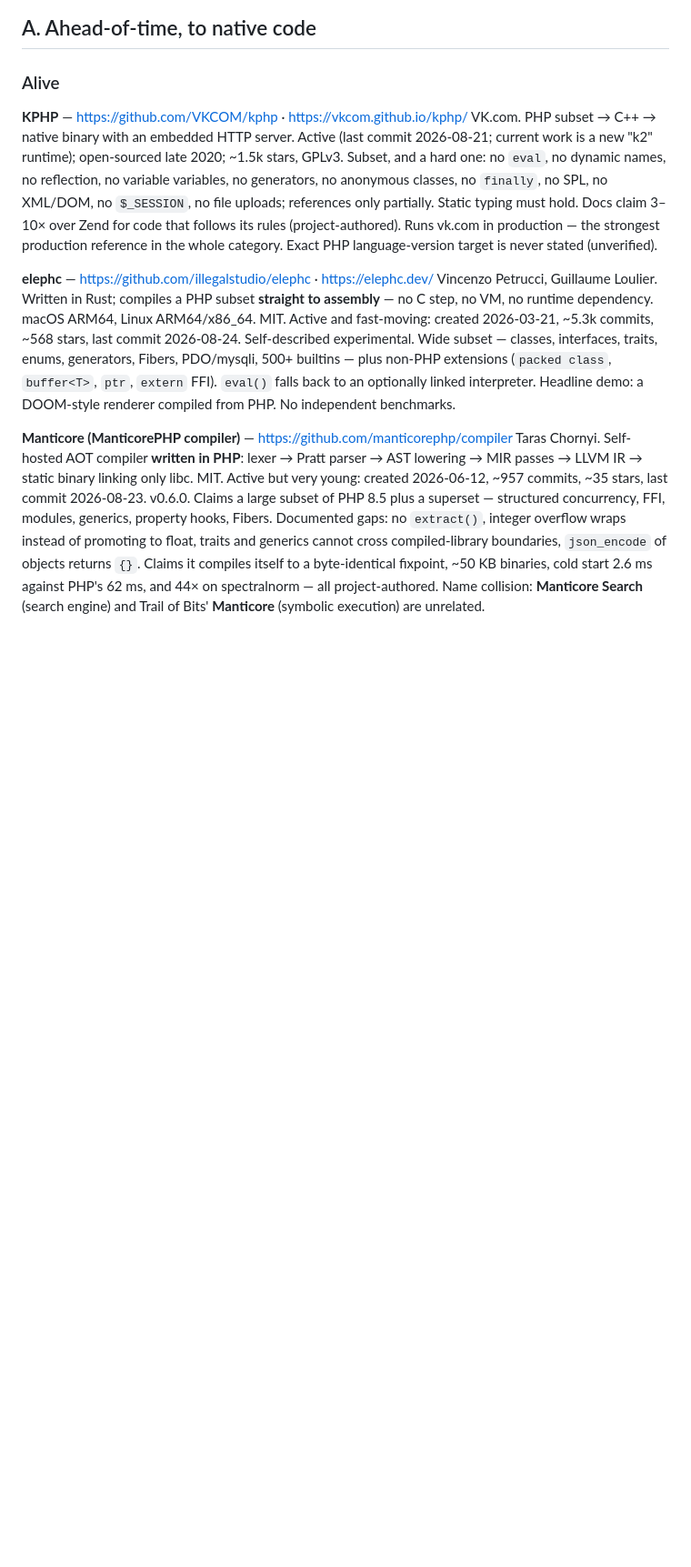
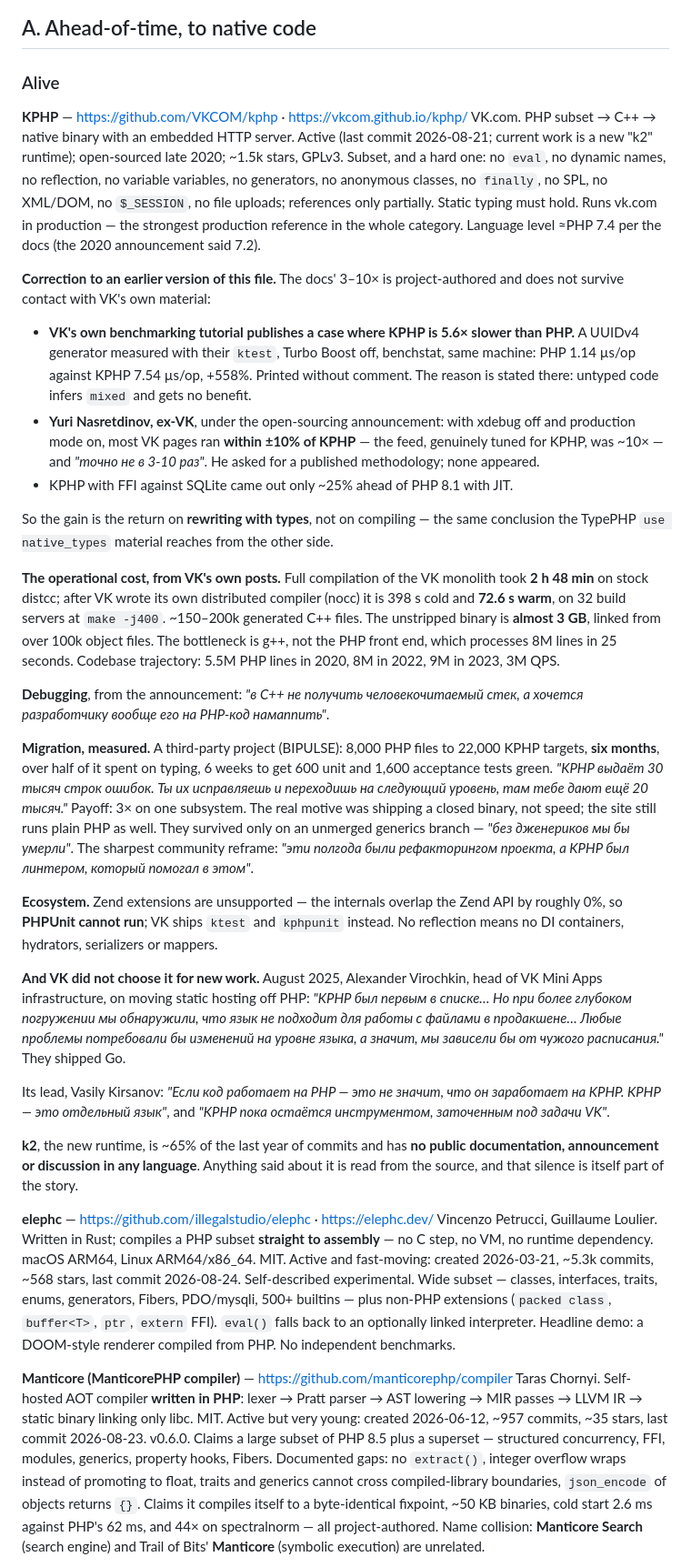
Before and after one commit to EdmondDantes/php-compilation-talk, a Markdown page: dev/research/php-compilers.md, the part around the change. Shown at 91% size. Drawn GitHub-style; blank space fills up the shorter version.

Commit message:
Correct the KPHP entry: the 3-10x does not survive VK's own sources
VK's own tutorial prints a case where KPHP is 5.6x slower than PHP on
untyped code, and an ex-VK engineer measured most real pages within 10%
of PHP. The gain is the return on rewriting with types, not on compiling.
Adds the operational cost with figures, the six-month migration case, and
the 2025 decision by VK itself to ship Go rather than depend on someone
else's release schedule.

```diff
--- a/dev/research/php-compilers.md
+++ b/dev/research/php-compilers.md
@@ -39,10 +39,71 @@ Subset, and a hard one: no `eval`, no dynamic names, no reflection, no
 variable variables, no generators, no anonymous classes, no `finally`,
 no SPL, no XML/DOM, no `$_SESSION`, no file uploads; references only
 partially. Static typing must hold.
-Docs claim 3–10× over Zend for code that follows its rules
-(project-authored). Runs vk.com in production — the strongest production
-reference in the whole category. Exact PHP language-version target is
-never stated (unverified).
+Runs vk.com in production — the strongest production reference in the
+whole category. Language level ≈PHP 7.4 per the docs (the 2020
+announcement said 7.2).
+
+**Correction to an earlier version of this file.** The docs' 3–10× is
+project-authored and does not survive contact with VK's own material:
+
+- **VK's own benchmarking tutorial publishes a case where KPHP is 5.6×
+  slower than PHP.** A UUIDv4 generator measured with their `ktest`,
+  Turbo Boost off, benchstat, same machine: PHP 1.14 µs/op against KPHP
+  7.54 µs/op, +558%. Printed without comment. The reason is stated there:
+  untyped code infers `mixed` and gets no benefit.
+- **Yuri Nasretdinov, ex-VK**, under the open-sourcing announcement: with
+  xdebug off and production mode on, most VK pages ran **within ±10% of
+  KPHP** — the feed, genuinely tuned for KPHP, was ~10× — and *"точно не в
+  3-10 раз"*. He asked for a published methodology; none appeared.
+- KPHP with FFI against SQLite came out only ~25% ahead of PHP 8.1 with
+  JIT.
+
+So the gain is the return on **rewriting with types**, not on compiling —
+the same conclusion the TypePHP `use native_types` material reaches from
+the other side.
+
+**The operational cost, from VK's own posts.** Full compilation of the VK
+monolith took **2 h 48 min** on stock distcc; after VK wrote its own
+distributed compiler (nocc) it is 398 s cold and **72.6 s warm**, on 32
+build servers at `make -j400`. ~150–200k generated C++ files. The
+unstripped binary is **almost 3 GB**, linked from over 100k object files.
+The bottleneck is g++, not the PHP front end, which processes 8M lines in
+25 seconds. Codebase trajectory: 5.5M PHP lines in 2020, 8M in 2022, 9M in
+2023, 3M QPS.
+
+**Debugging**, from the announcement: *"в С++ не получить человекочитаемый
+стек, а хочется разработчику вообще его на PHP-код намаппить"*.
+
+**Migration, measured.** A third-party project (BIPULSE): 8,000 PHP files
+to 22,000 KPHP targets, **six months**, over half of it spent on typing,
+6 weeks to get 600 unit and 1,600 acceptance tests green. *"KPHP выдаёт 30
+тысяч строк ошибок. Ты их исправляешь и переходишь на следующий уровень,
+там тебе дают ещё 20 тысяч."* Payoff: 3× on one subsystem. The real motive
+was shipping a closed binary, not speed; the site still runs plain PHP as
+well. They survived only on an unmerged generics branch — *"без дженериков
+мы бы умерли"*. The sharpest community reframe: *"эти полгода были
+рефакторингом проекта, а KPHP был линтером, который помогал в этом"*.
+
+**Ecosystem.** Zend extensions are unsupported — the internals overlap the
+Zend API by roughly 0%, so **PHPUnit cannot run**; VK ships `ktest` and
+`kphpunit` instead. No reflection means no DI containers, hydrators,
+serializers or mappers.
+
+**And VK did not choose it for new work.** August 2025, Alexander
+Virochkin, head of VK Mini Apps infrastructure, on moving static hosting
+off PHP: *"KPHP был первым в списке… Но при более глубоком погружении мы
+обнаружили, что язык не подходит для работы с файлами в продакшене… Любые
+проблемы потребовали бы изменений на уровне языка, а значит, мы зависели
+бы от чужого расписания."* They shipped Go.
+
+Its lead, Vasily Kirsanov: *"Если код работает на PHP — это не значит, что
+он заработает на KPHP. KPHP — это отдельный язык"*, and *"KPHP пока
+остаётся инструментом, заточенным под задачи VK"*.
+
+**k2**, the new runtime, is ~65% of the last year of commits and has **no
+public documentation, announcement or discussion in any language**.
+Anything said about it is read from the source, and that silence is itself
+part of the story.
 
 **elephc** — <https://github.com/illegalstudio/elephc> · <https://elephc.dev/>
 Vincenzo Petrucci, Guillaume Loulier. Written in Rust; compiles a PHP
```
